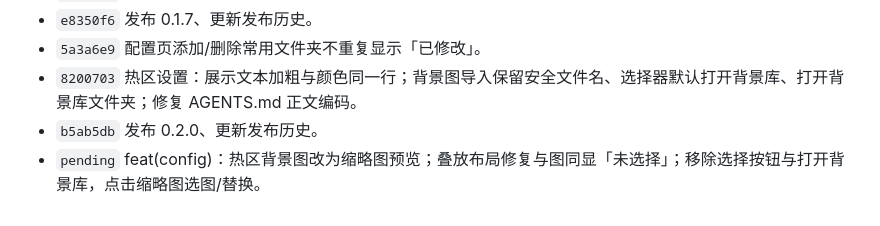
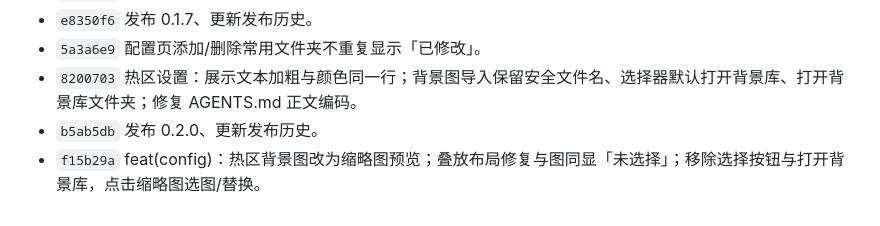
Before and after one commit to hoewonZ/dragFree, a Markdown page: COMMIT_HISTORY.md, the part around the change. GitHub-like rendering.

Commit message:
docs(history): 补全 feat(config) 提交短哈希
Made-with: Cursor

```diff
--- a/COMMIT_HISTORY.md
+++ b/COMMIT_HISTORY.md
@@ -83,4 +83,4 @@
 - `5a3a6e9` 配置页添加/删除常用文件夹不重复显示「已修改」。
 - `8200703` 热区设置：展示文本加粗与颜色同一行；背景图导入保留安全文件名、选择器默认打开背景库、打开背景库文件夹；修复 AGENTS.md 正文编码。
 - `b5ab5db` 发布 0.2.0、更新发布历史。
-- `pending` feat(config)：热区背景图改为缩略图预览；叠放布局修复与图同显「未选择」；移除选择按钮与打开背景库，点击缩略图选图/替换。
+- `f15b29a` feat(config)：热区背景图改为缩略图预览；叠放布局修复与图同显「未选择」；移除选择按钮与打开背景库，点击缩略图选图/替换。
```
